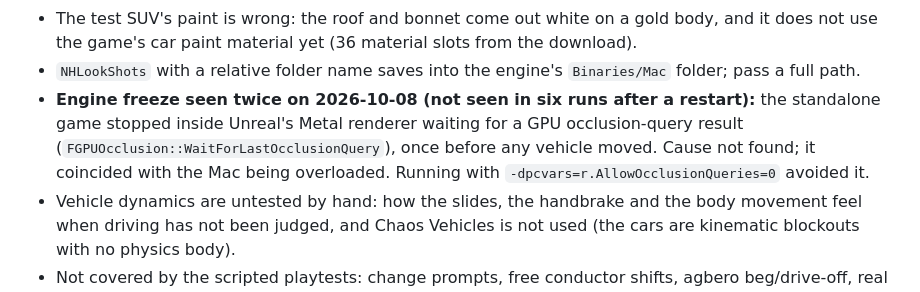
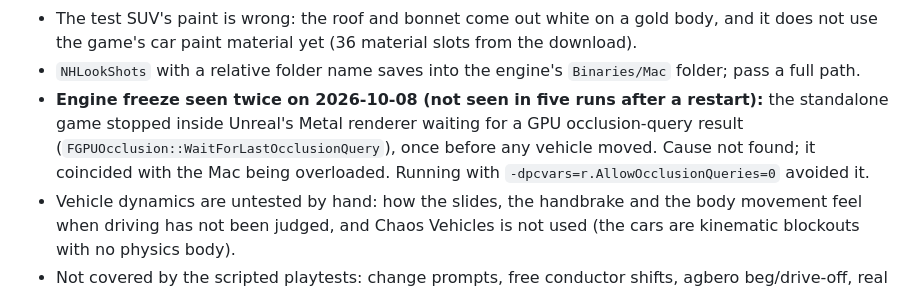
Before and after one commit to olumideoyenubi-max/9j, a Markdown page: PROGRESS.md, the part around the change. Rendered like a GitHub page.

Commit message:
Progress: correct the run count
Co-Authored-By: Claude Opus 5.5 <noreply@anthropic.com>

```diff
--- a/PROGRESS.md
+++ b/PROGRESS.md
@@ -83,7 +83,7 @@ Deferred: NPCs and storyline.
 - The look of the car paint is only partly checked: clean and wet paint were seen on a test body in an earlier, costlier version of the material; the current version's scratches, cracks and ripples have not been seen on screen. Frame-rate cost on a real car is not measured.
 - The test SUV's paint is wrong: the roof and bonnet come out white on a gold body, and it does not use the game's car paint material yet (36 material slots from the download).
 - `NHLookShots` with a relative folder name saves into the engine's `Binaries/Mac` folder; pass a full path.
-- **Engine freeze seen twice on 2026-10-08 (not seen in six runs after a restart):** the standalone game stopped inside Unreal's Metal renderer waiting for a GPU occlusion-query result (`FGPUOcclusion::WaitForLastOcclusionQuery`), once before any vehicle moved. Cause not found; it coincided with the Mac being overloaded. Running with `-dpcvars=r.AllowOcclusionQueries=0` avoided it.
+- **Engine freeze seen twice on 2026-10-08 (not seen in five runs after a restart):** the standalone game stopped inside Unreal's Metal renderer waiting for a GPU occlusion-query result (`FGPUOcclusion::WaitForLastOcclusionQuery`), once before any vehicle moved. Cause not found; it coincided with the Mac being overloaded. Running with `-dpcvars=r.AllowOcclusionQueries=0` avoided it.
 - Vehicle dynamics are untested by hand: how the slides, the handbrake and the body movement feel when driving has not been judged, and Chaos Vehicles is not used (the cars are kinematic blockouts with no physics body).
 - Not covered by the scripted playtests: change prompts, free conductor shifts, agbero beg/drive-off, real driving between stops.
 - All vehicles are blockout shapes; all surfaces use flat placeholder textures.
```
